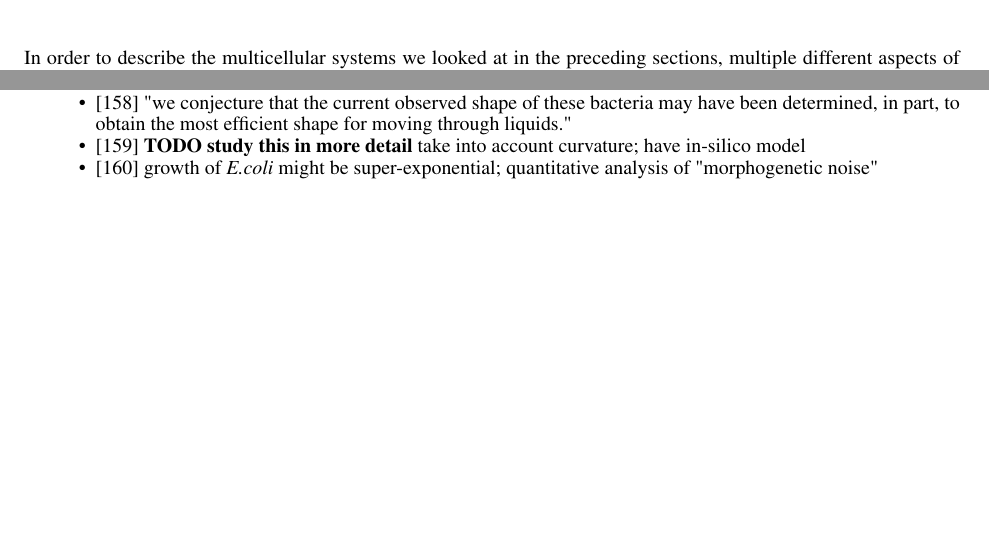
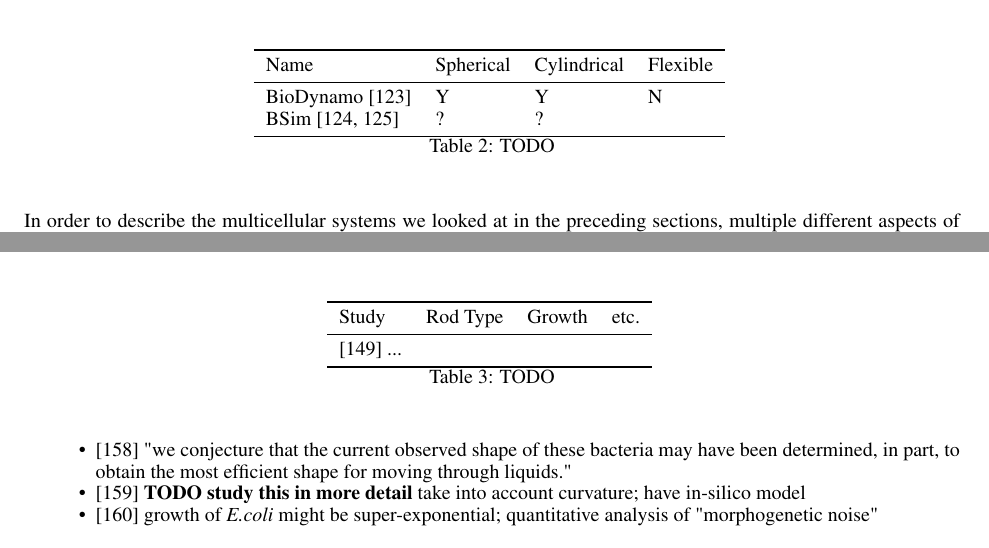
Before and after one commit to jonaspleyer/2025-rod-shaped-bacteria-review, a LaTeX paper (main.tex): two parts of pages 10 and 11 of 24 before the commit and two parts of pages 10 and 12 of 24 after it, joined at a grey line, cut at the place of the change, the shorter picture padded with empty space. Compiled offline with pdfLaTeX.

Commit message:
add sample tables

```diff
--- a/main.tex
+++ b/main.tex
@@ -511,6 +511,19 @@ which the new value is drawn (see supplement).
         reactions etc.
 \end{itemize}
 
+\begin{table}
+    \centering
+    \begin{tabular}{llll}
+        \toprule
+        Name                                                & Spherical     & Cylindrical   & Flexible\\
+        \midrule
+        BioDynamo~\cite{breitwieser_biodynamo_2022}         & Y             & Y             &N\\
+        BSim~\cite{Gorochowski2012,Matyjaszkiewicz2017}     & ?             & ?\\
+        \bottomrule
+    \end{tabular}
+    \caption{TODO}
+\end{table}
+
 Since the beginning of this decade, multiple tools have emerged which are able to describe living
 systems on a cellular individual-based approach in various details.
 A good reason for choosing a framework over a purpose-built solution is to follow the Findability,
@@ -616,6 +629,18 @@ filamentous, nematic order
     \item \cite{Cylke2023} growth of \ac{ecoli} might be super-exponential; quantitative analysis of
         "morphogenetic noise"
 \end{itemize}
+
+\begin{table}
+    \centering
+    \begin{tabular}{llll}
+        \toprule
+        Study       & Rod Type      & Growth        & etc.\\
+        \midrule
+        \cite{Duman2018} ...\\
+        \bottomrule
+    \end{tabular}
+    \caption{TODO}
+\end{table}
 
 \subsubsection{Promosing Candidates}
 \begin{itemize}
```
